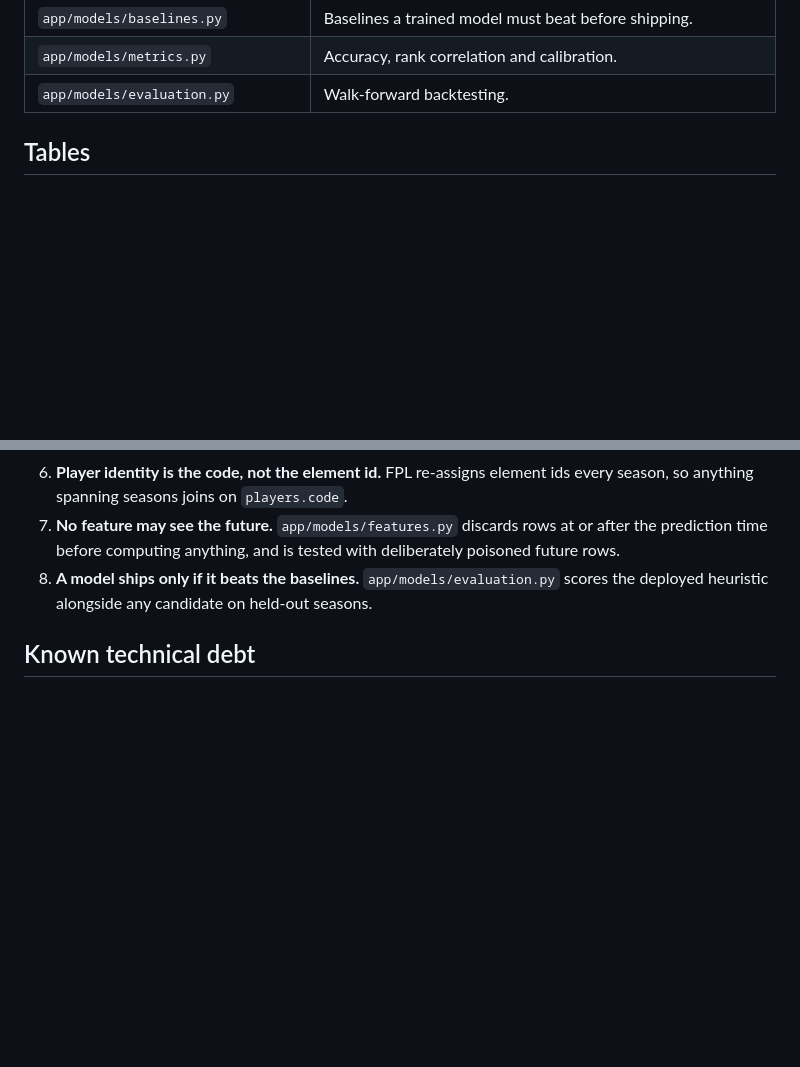
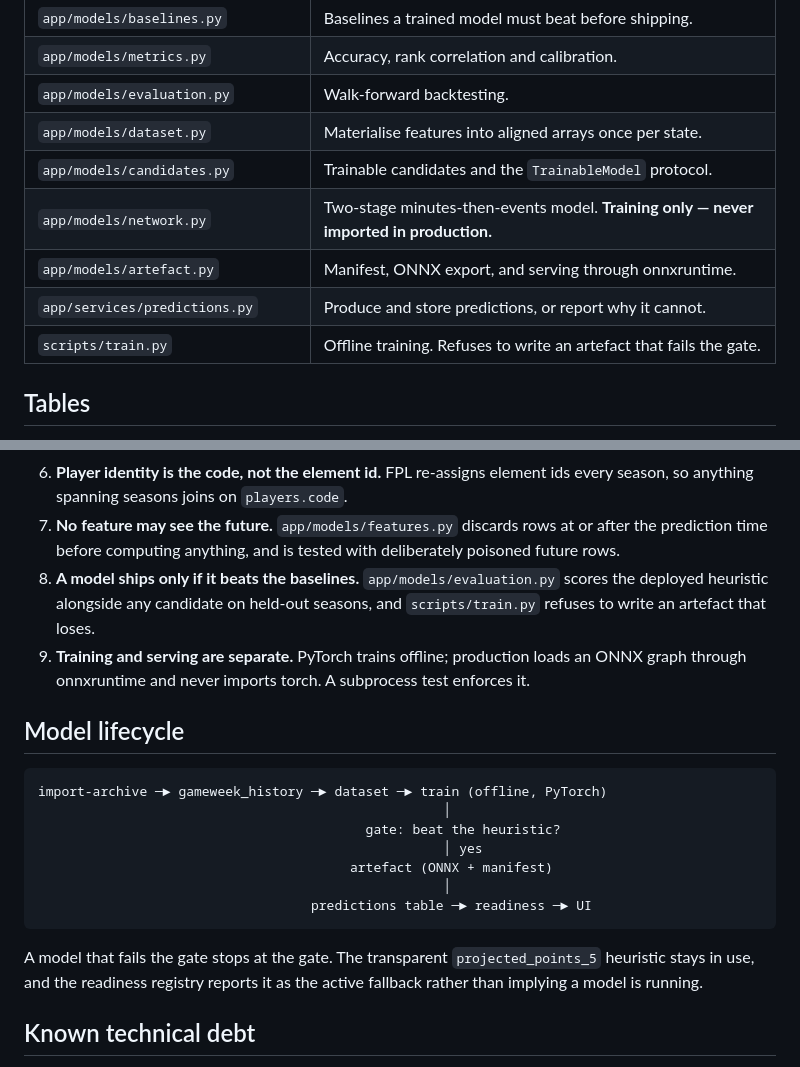
Before and after one commit to leifheaney5/fpl-value, a Markdown page: ARCHITECTURE.md, 2 parts joined by grey strips. Drawn GitHub-style; blank space fills up the shorter version.

````diff
--- a/ARCHITECTURE.md
+++ b/ARCHITECTURE.md
@@ -29,6 +29,12 @@ Railway cron service. Each successful run stores immutable player snapshots.
 | `app/models/baselines.py` | Baselines a trained model must beat before shipping. |
 | `app/models/metrics.py` | Accuracy, rank correlation and calibration. |
 | `app/models/evaluation.py` | Walk-forward backtesting. |
+| `app/models/dataset.py` | Materialise features into aligned arrays once per state. |
+| `app/models/candidates.py` | Trainable candidates and the `TrainableModel` protocol. |
+| `app/models/network.py` | Two-stage minutes-then-events model. **Training only — never imported in production.** |
+| `app/models/artefact.py` | Manifest, ONNX export, and serving through onnxruntime. |
+| `app/services/predictions.py` | Produce and store predictions, or report why it cannot. |
+| `scripts/train.py` | Offline training. Refuses to write an artefact that fails the gate. |
 
 ## Tables
 
@@ -66,7 +72,27 @@ metric columns.
    or after the prediction time before computing anything, and is tested with
    deliberately poisoned future rows.
 8. **A model ships only if it beats the baselines.** `app/models/evaluation.py`
-   scores the deployed heuristic alongside any candidate on held-out seasons.
+   scores the deployed heuristic alongside any candidate on held-out seasons,
+   and `scripts/train.py` refuses to write an artefact that loses.
+9. **Training and serving are separate.** PyTorch trains offline; production
+   loads an ONNX graph through onnxruntime and never imports torch. A
+   subprocess test enforces it.
+
+## Model lifecycle
+
+```
+import-archive ─► gameweek_history ─► dataset ─► train (offline, PyTorch)
+                                                    │
+                                          gate: beat the heuristic?
+                                                    │ yes
+                                        artefact (ONNX + manifest)
+                                                    │
+                                   predictions table ─► readiness ─► UI
+```
+
+A model that fails the gate stops at the gate. The transparent
+`projected_points_5` heuristic stays in use, and the readiness registry reports
+it as the active fallback rather than implying a model is running.
 
 ## Known technical debt
 
````
Also changed, not shown: README.md (+20 -0 lines).
